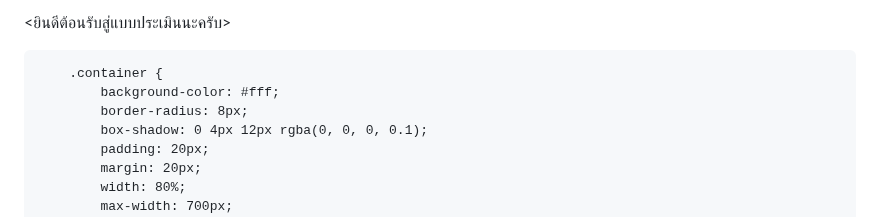
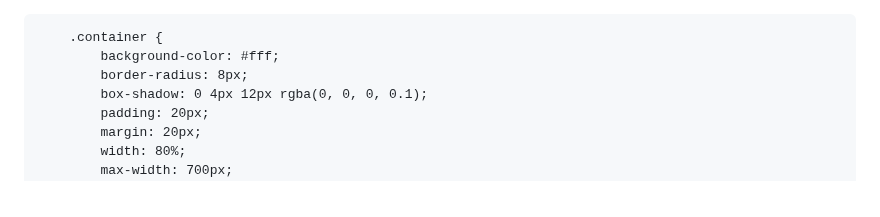
Before and after one commit to ACL-tester/ACL-tester.github.io, a Markdown page: README.md, the part around the change. GitHub-like rendering.

```diff
--- a/README.md
+++ b/README.md
@@ -1,4 +1,4 @@
-<ยินดีต้อนรับสู่แบบประเมินนะครับ>
+<!DOCTYPE html>
 <html lang="th">
 <head>
     <meta charset="UTF-8">
```
